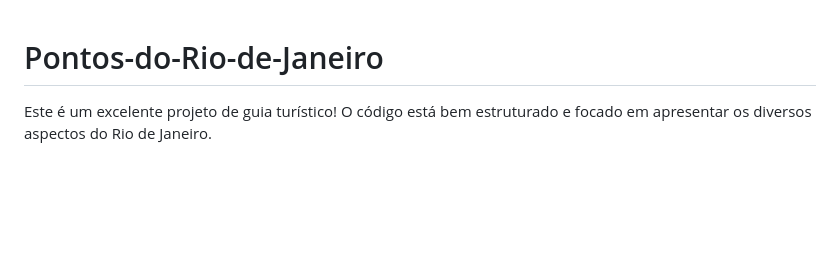
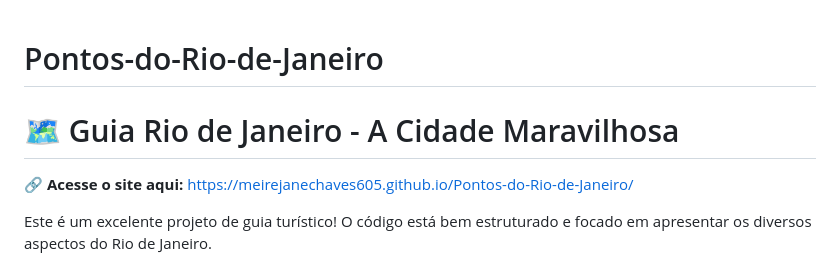
Before and after one commit to MeirejaneChaves605/Pontos-do-Rio-de-Janeiro, a Markdown page: README.md, the part around the change. Drawn GitHub-style; blank space fills up the shorter version.

```diff
--- a/README.md
+++ b/README.md
@@ -1,4 +1,8 @@
 # Pontos-do-Rio-de-Janeiro
+
+# 🗺️ Guia Rio de Janeiro - A Cidade Maravilhosa
+
+🔗 **Acesse o site aqui:** [https://meirejanechaves605.github.io/Pontos-do-Rio-de-Janeiro/](https://meirejanechaves605.github.io/Pontos-do-Rio-de-Janeiro/)
 
 Este é um excelente projeto de guia turístico! O código está bem estruturado e focado em apresentar os diversos aspectos do Rio de Janeiro.
 
```
